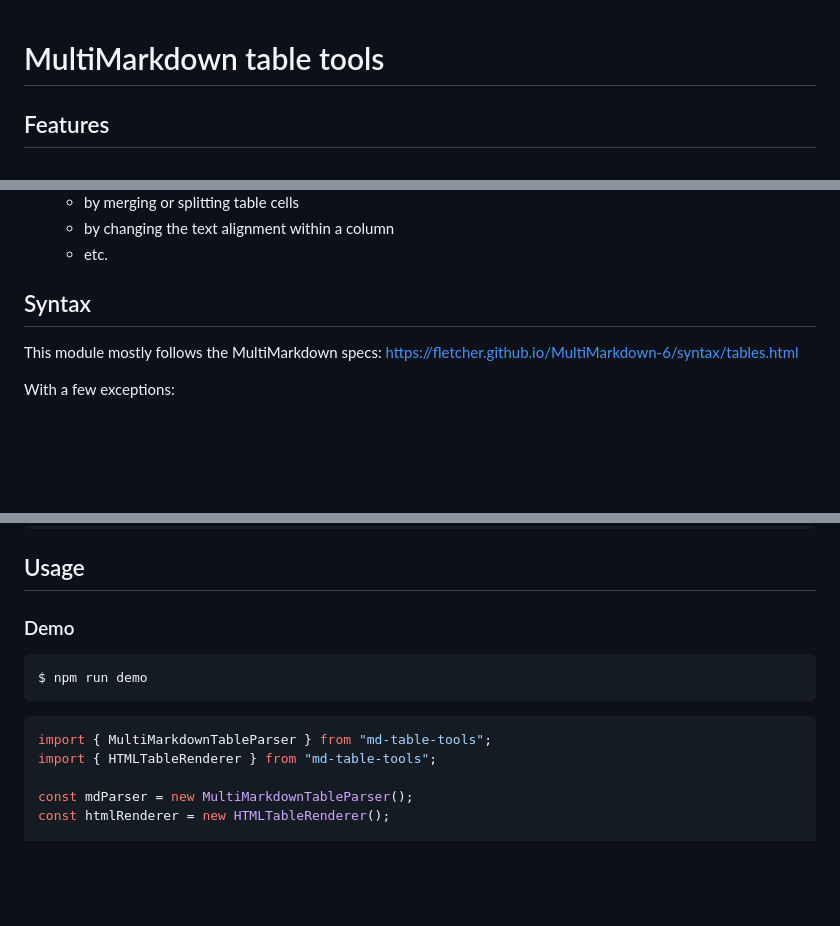
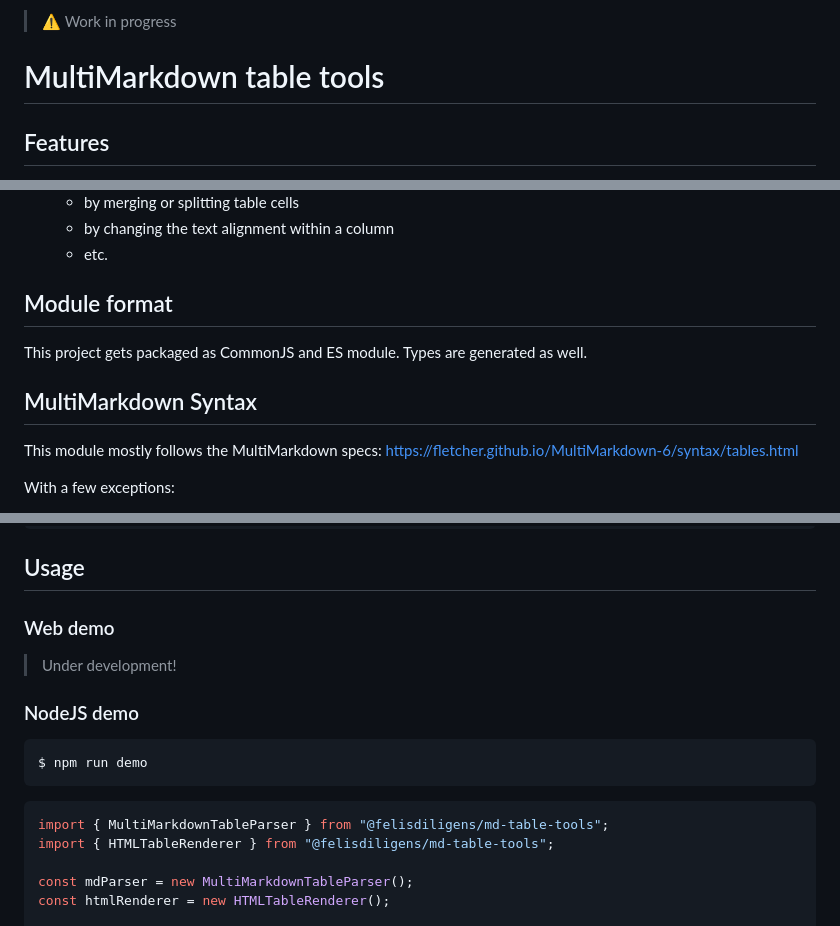
Before and after one commit to FelisDiligens/md-table-tools, a Markdown page: README.md, 3 parts joined by grey strips. Rendered like a GitHub page; blank space fills up the shorter version.

````diff
--- a/README.md
+++ b/README.md
@@ -1,3 +1,5 @@
+> ⚠️ Work in progress
+
 # MultiMarkdown table tools
 
 ## Features
@@ -12,7 +14,11 @@
   - by changing the text alignment within a column
   - etc.
 
-## Syntax
+## Module format
+
+This project gets packaged as CommonJS and ES module. Types are generated as well.
+
+## MultiMarkdown Syntax
 
 This module mostly follows the MultiMarkdown specs: https://fletcher.github.io/MultiMarkdown-6/syntax/tables.html
 
@@ -51,15 +57,19 @@ $ npm run test
 
 ## Usage
 
-### Demo
+### Web demo
+
+> Under development!
+
+### NodeJS demo
 
 ```bash
 $ npm run demo
 ```
 
 ```typescript
-import { MultiMarkdownTableParser } from "md-table-tools";
-import { HTMLTableRenderer } from "md-table-tools";
+import { MultiMarkdownTableParser } from "@felisdiligens/md-table-tools";
+import { HTMLTableRenderer } from "@felisdiligens/md-table-tools";
 
 const mdParser = new MultiMarkdownTableParser();
 const htmlRenderer = new HTMLTableRenderer();
````
